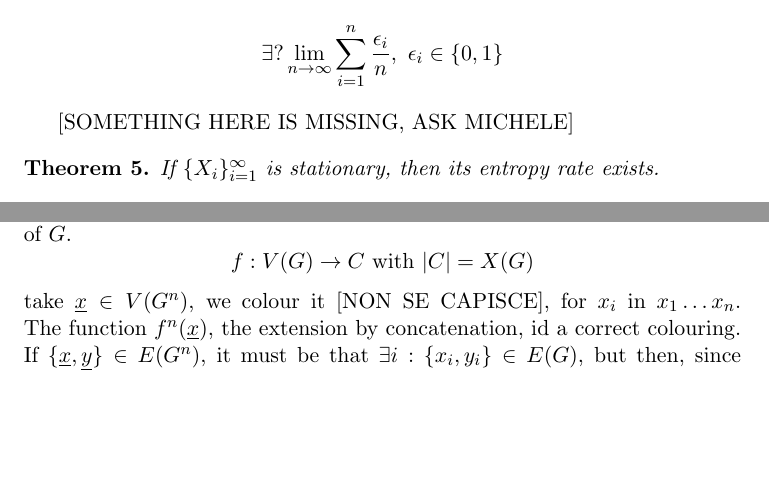
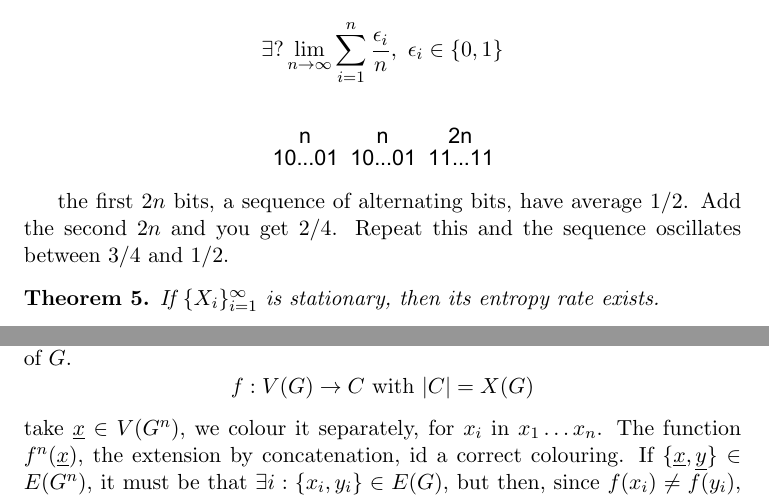
Before and after one commit to dipietrantonio/uni_information_theory_notes, a LaTeX book (main.tex, which reads lessons/ch05-entropy-random-variables.tex, lessons/the-communication-model.tex): two parts of pages 29 and 53 of 54, joined at a grey line, cut so that both start at the same text, the shorter picture padded with empty space. Compiled offline with pdfLaTeX.

Commit message:
corrections

```diff
--- a/lessons/ch05-entropy-random-variables.tex
+++ b/lessons/ch05-entropy-random-variables.tex
@@ -191,7 +191,11 @@ when does this quantity diverge. Take $H(X_i) \in \{0, 1\}$, the question is
 \exists? \lim_{n\rightarrow \infty} \sum_{i = 1}^n \dfrac{\epsilon_i}{n},\ \epsilon_i \in \{0, 1\}
 \]
 
-[SOMETHING HERE IS MISSING, ASK MICHELE]
+\begin{figure}[h!]
+\centering
+	\includegraphics[width=0.3\linewidth]{pictures/ch05-seq.eps}
+\end{figure}
+the first $2n$ bits, a sequence of alternating bits, have average $\ifrac{1}{2}$. Add the second $2n$ and you get $\ifrac{2}{4}$. Repeat this and the sequence oscillates between $\ifrac{3}{4}$ and $\ifrac{1}{2}$.
 
 \begin{thm}
  If $\{X_i\}_{i = 1}^\infty$ is stationary, then its entropy rate exists.
--- a/lessons/the-communication-model.tex
+++ b/lessons/the-communication-model.tex
@@ -423,7 +423,7 @@ A colouring of $G$ is a function $f: V(G) \rightarrow C$ such that if $\{a, b\}
 
 the first part comes from super-multiplicativity of $\omega(G)$, the second from the fact that the chromatic number of a graph is greater than the largest clique. Since $\chrom{G}$ is sub-multiplicative, we have $$\chrom{G^n} \leq [\chrom{G}]^n.$$
 
-To show that $\chrom{G}$ is sub-multiplicative, consider an optimal colouring of $G$. $$f:V(G) \rightarrow C\ \text{with}\ |C| = \chrom{G}$$ take $\str{x} \in V(G^n)$, we colour it [NON SE CAPISCE], for $x_i$ in $x_1\ldots x_n$. The function $f^n(\str{x})$, the extension by concatenation, id a correct colouring. If $\{\str{x}, \str{y}\} \in E(G^n)$, it must be that $\exists i : \{x_i, y_i\} \in E(G)$, but then, since $f(x_i) \not=f(y_i)$, $f^n(\str{x}) \not= f^n(\str(y))$. Also, the number of colours used by $f^n$ id no more than $|C^n| = [\chrom{G}]^n$, so
+To show that $\chrom{G}$ is sub-multiplicative, consider an optimal colouring of $G$. $$f:V(G) \rightarrow C\ \text{with}\ |C| = \chrom{G}$$ take $\str{x} \in V(G^n)$, we colour it separately, for $x_i$ in $x_1\ldots x_n$. The function $f^n(\str{x})$, the extension by concatenation, id a correct colouring. If $\{\str{x}, \str{y}\} \in E(G^n)$, it must be that $\exists i : \{x_i, y_i\} \in E(G)$, but then, since $f(x_i) \not=f(y_i)$, $f^n(\str{x}) \not= f^n(\str(y))$. Also, the number of colours used by $f^n$ id no more than $|C^n| = [\chrom{G}]^n$, so
 \[
  \omega(G) \leq \sqrt[n]{\omega(G^n)} \leq \chrom{G}
 \]
```
Also changed, not shown: main.pdf, pictures/ch05-seq.eps (added), pictures/ch05-seq.svg (added), 1 other file.
